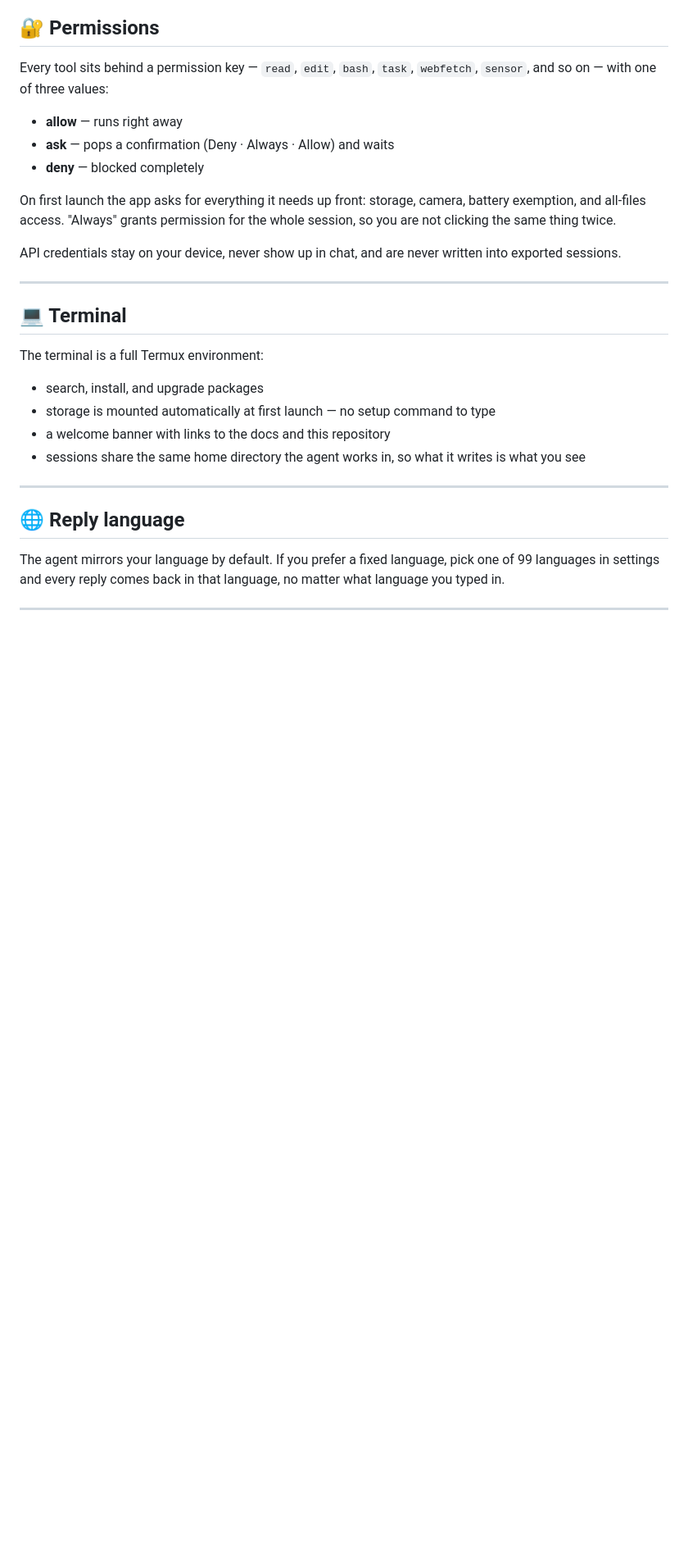
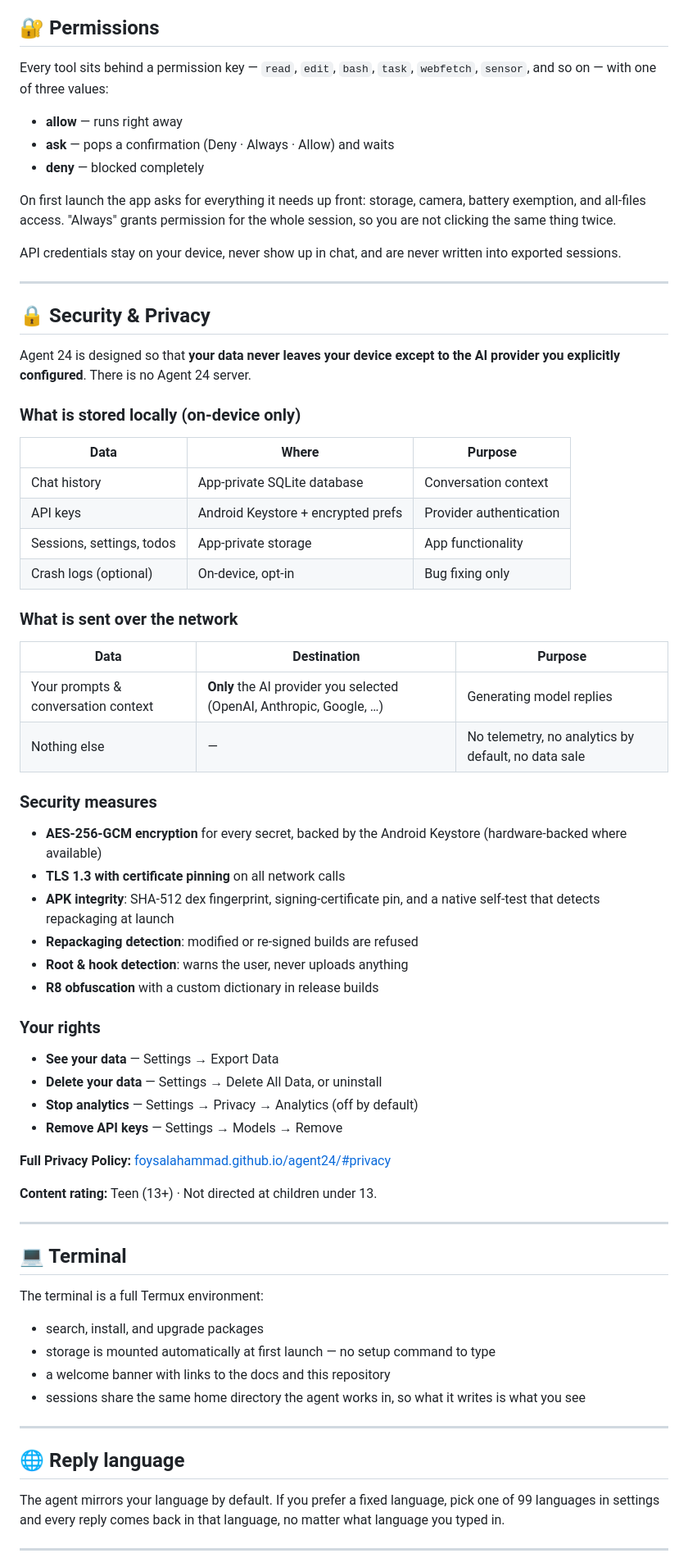
Before and after one commit to FoysalAhammad/agent24, a Markdown page: README.md, the part around one of its changes. Shown at 82% size. Drawn GitHub-style; blank space fills up the shorter version.

Commit message:
docs: enhance README with Privacy Policy, Data Safety & Security sections (Play Store compliance)

```diff
--- a/README.md
+++ b/README.md
@@ -156,6 +162,51 @@ written into exported sessions.
 
 ---
 
+## 🔒 Security & Privacy
+
+Agent 24 is designed so that **your data never leaves your device except to the
+AI provider you explicitly configured**. There is no Agent 24 server.
+
+### What is stored locally (on-device only)
+
+| Data | Where | Purpose |
+|---|---|---|
+| Chat history | App-private SQLite database | Conversation context |
+| API keys | Android Keystore + encrypted prefs | Provider authentication |
+| Sessions, settings, todos | App-private storage | App functionality |
+| Crash logs (optional) | On-device, opt-in | Bug fixing only |
+
+### What is sent over the network
+
+| Data | Destination | Purpose |
+|---|---|---|
+| Your prompts & conversation context | **Only** the AI provider you selected (OpenAI, Anthropic, Google, …) | Generating model replies |
+| Nothing else | — | No telemetry, no analytics by default, no data sale |
+
+### Security measures
+
+- **AES-256-GCM encryption** for every secret, backed by the Android Keystore
+  (hardware-backed where available)
+- **TLS 1.3 with certificate pinning** on all network calls
+- **APK integrity**: SHA-512 dex fingerprint, signing-certificate pin, and a
+  native self-test that detects repackaging at launch
+- **Repackaging detection**: modified or re-signed builds are refused
+- **Root & hook detection**: warns the user, never uploads anything
+- **R8 obfuscation** with a custom dictionary in release builds
+
+### Your rights
+
+- **See your data** — Settings → Export Data
+- **Delete your data** — Settings → Delete All Data, or uninstall
+- **Stop analytics** — Settings → Privacy → Analytics (off by default)
+- **Remove API keys** — Settings → Models → Remove
+
+**Full Privacy Policy:** [foysalahammad.github.io/agent24/#privacy](https://foysalahammad.github.io/agent24/#privacy)
+
+**Content rating:** Teen (13+) · Not directed at children under 13.
+
+---
+
 ## 💻 Terminal
 
 The terminal is a full Termux environment:
```
Also changed, not shown: other parts of README.md (+24 -2 lines).
